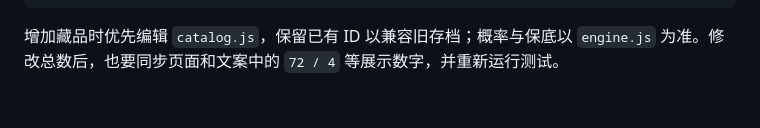
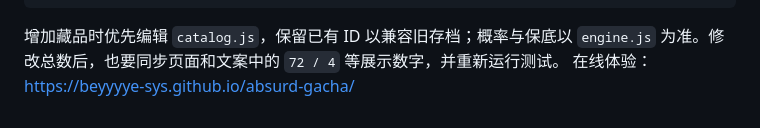
Before and after one commit to beyyyye-sys/absurd-gacha, a Markdown page: README.md, the part around the change. Drawn GitHub-style.

````diff
--- a/README.md
+++ b/README.md
@@ -146,3 +146,4 @@ TEST_REPORT.md          本次实际验证记录
 ```
 
 增加藏品时优先编辑 `catalog.js`，保留已有 ID 以兼容旧存档；概率与保底以 `engine.js` 为准。修改总数后，也要同步页面和文案中的 `72 / 4` 等展示数字，并重新运行测试。
+在线体验：https://beyyyye-sys.github.io/absurd-gacha/
````
